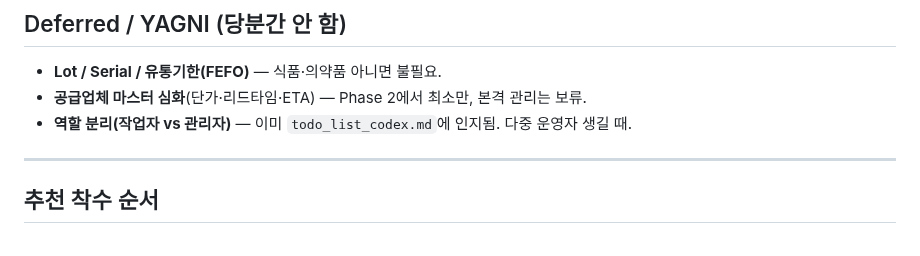
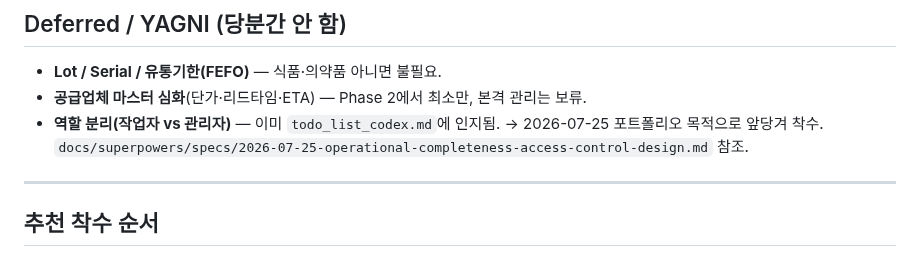
Before and after one commit to twin10240/jhg-wms-project, a Markdown page: docs/wms-business-roadmap.md, the part around the change. GitHub-like rendering.

Commit message:
docs(wms): 운영 완결성 + 접근제어 트랙 설계 스펙
- 발주 취소(ORDERED·PARTIALLY_RECEIVED→CANCELLED, 연결 요청 CANCELLED 종결)
- 보안 체인 2분할: /api Basic(OMS 유지) + /admin 폼 로그인(DB 유저)
- OPERATOR/MANAGER 롤 기반 인가, DB 유저 시드 + prod fail-fast
- UI 리스킨은 wms-admin-ux-followup.md(P1~P5) 흡수·참조
- 로드맵 Deferred(역할 분리) 항목에 착수 표시 — Cycle Count(Phase 3)와 별개 트랙

Co-Authored-By: Claude Opus 4.8 <noreply@anthropic.com>

```diff
--- a/docs/wms-business-roadmap.md
+++ b/docs/wms-business-roadmap.md
@@ -70,7 +70,7 @@
 
 - **Lot / Serial / 유통기한(FEFO)** — 식품·의약품 아니면 불필요.
 - **공급업체 마스터 심화**(단가·리드타임·ETA) — Phase 2에서 최소만, 본격 관리는 보류.
-- **역할 분리(작업자 vs 관리자)** — 이미 `todo_list_codex.md`에 인지됨. 다중 운영자 생길 때.
+- **역할 분리(작업자 vs 관리자)** — 이미 `todo_list_codex.md`에 인지됨. → 2026-07-25 포트폴리오 목적으로 앞당겨 착수. `docs/superpowers/specs/2026-07-25-operational-completeness-access-control-design.md` 참조.
 
 ---
 
```
Also changed, not shown: 1 other file.
